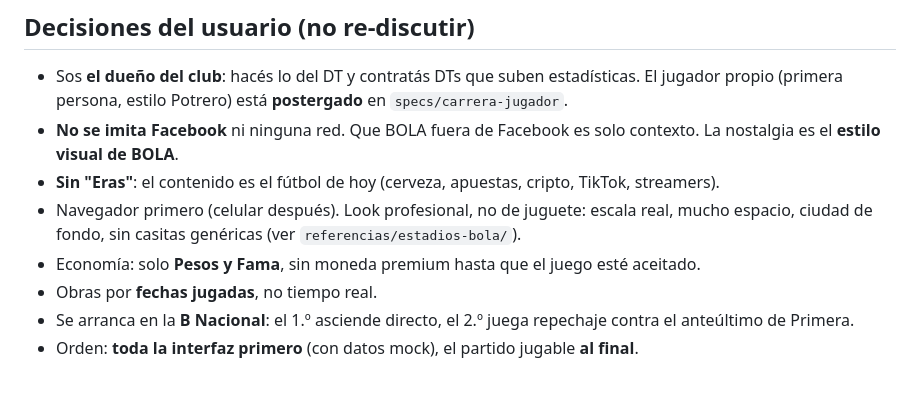
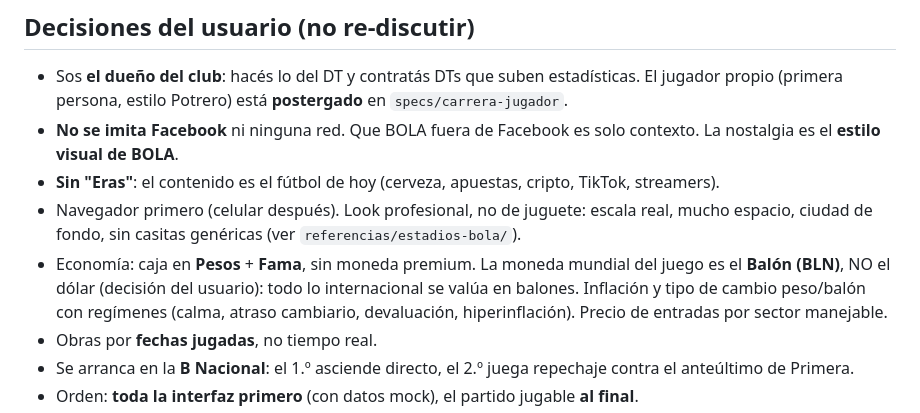
Before and after one commit to Seeiryu11/fulbo, a Markdown page: CLAUDE.md, the part around the change. Drawn GitHub-style; blank space fills up the shorter version.

```diff
--- a/CLAUDE.md
+++ b/CLAUDE.md
@@ -13,7 +13,7 @@ Juego de fútbol para navegador inspirado en BOLA Social Soccer (Facebook, 2011)
 - **No se imita Facebook** ni ninguna red. Que BOLA fuera de Facebook es solo contexto. La nostalgia es el **estilo visual de BOLA**.
 - **Sin "Eras"**: el contenido es el fútbol de hoy (cerveza, apuestas, cripto, TikTok, streamers).
 - Navegador primero (celular después). Look profesional, no de juguete: escala real, mucho espacio, ciudad de fondo, sin casitas genéricas (ver `referencias/estadios-bola/`).
-- Economía: solo **Pesos y Fama**, sin moneda premium hasta que el juego esté aceitado.
+- Economía: caja en **Pesos** + **Fama**, sin moneda premium. La moneda mundial del juego es el **Balón (BLN)**, NO el dólar (decisión del usuario): todo lo internacional se valúa en balones. Inflación y tipo de cambio peso/balón con regímenes (calma, atraso cambiario, devaluación, hiperinflación). Precio de entradas por sector manejable.
 - Obras por **fechas jugadas**, no tiempo real.
 - Se arranca en la **B Nacional**: el 1.º asciende directo, el 2.º juega repechaje contra el anteúltimo de Primera.
 - Orden: **toda la interfaz primero** (con datos mock), el partido jugable **al final**.
```
Also changed, not shown: specs/economia/design.md (+14 -11 lines), specs/economia/requirements.md (+2 -2 lines).
